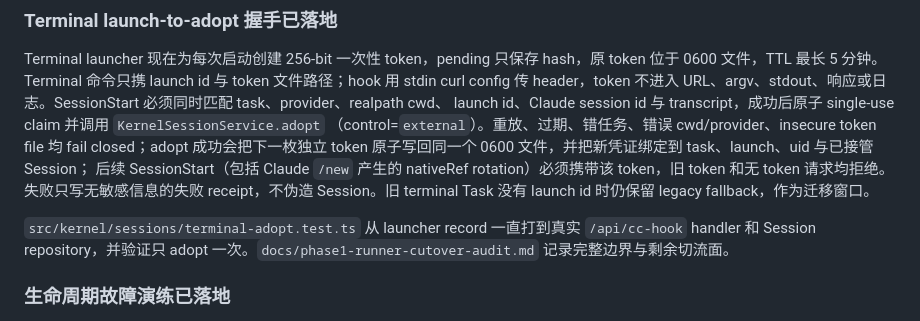
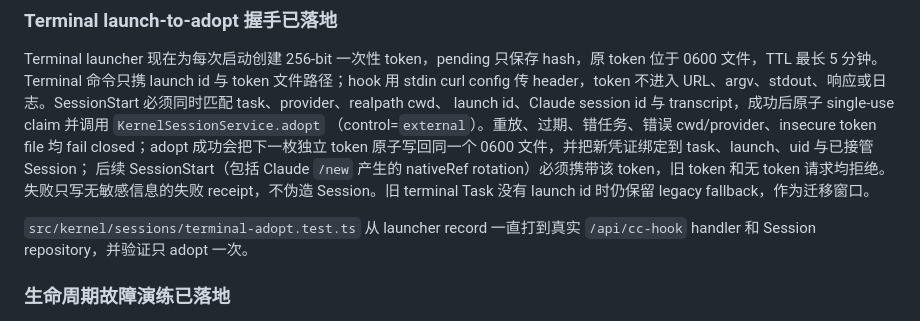
Before and after one commit to whtis/ownward, a Markdown page: docs/adr/0001-independent-agent-runner.md, the part around the change. GitHub-like rendering.

Commit message:
docs: remove internal runner audit reference

```diff
--- a/docs/adr/0001-independent-agent-runner.md
+++ b/docs/adr/0001-independent-agent-runner.md
@@ -190,7 +190,7 @@ launch id、Claude session id 与 transcript，成功后原子 single-use claim
 fallback，作为迁移窗口。
 
 `src/kernel/sessions/terminal-adopt.test.ts` 从 launcher record 一直打到真实 `/api/cc-hook` handler 和
-Session repository，并验证只 adopt 一次。`docs/phase1-runner-cutover-audit.md` 记录完整边界与剩余切流面。
+Session repository，并验证只 adopt 一次。
 
 ### 生命周期故障演练已落地
 
```
